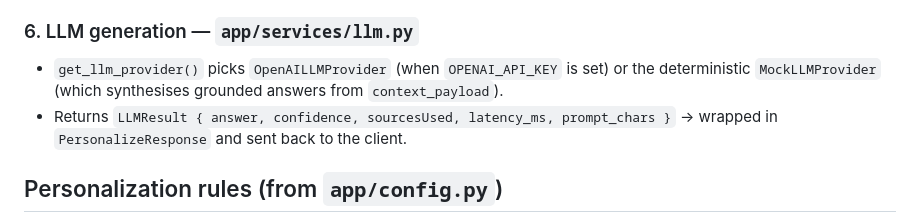
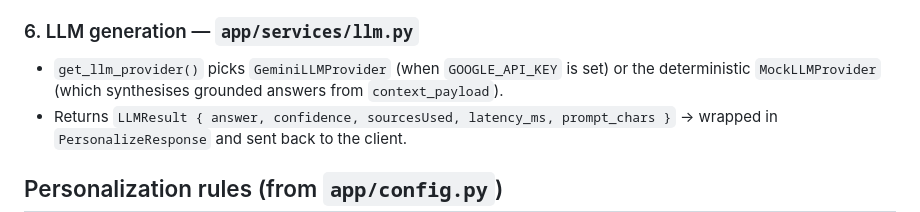
Before and after one commit to A-VIKASH-KUMAR/personalised_ai_context_engine, a Markdown page: docs/ARCHITECTURE.md, the part around one of its changes. Rendered like a GitHub page.

```diff
--- a/docs/ARCHITECTURE.md
+++ b/docs/ARCHITECTURE.md
@@ -167,7 +167,7 @@ Output → `(intent, confidence, reasoning)` where intent ∈ `career | relation
 - Hard cap `max_prompt_chars=4000` triggers aggressive JSON truncation if exceeded.
 
 ### 6. LLM generation — `app/services/llm.py`
-- `get_llm_provider()` picks `OpenAILLMProvider` (when `OPENAI_API_KEY` is set) or the deterministic `MockLLMProvider` (which synthesises grounded answers from `context_payload`).
+- `get_llm_provider()` picks `GeminiLLMProvider` (when `GOOGLE_API_KEY` is set) or the deterministic `MockLLMProvider` (which synthesises grounded answers from `context_payload`).
 - Returns `LLMResult { answer, confidence, sourcesUsed, latency_ms, prompt_chars }` → wrapped in `PersonalizeResponse` and sent back to the client.
 
 ## Personalization rules (from `app/config.py`)
```
Also changed, not shown: other parts of docs/ARCHITECTURE.md (+2 -2 lines).
